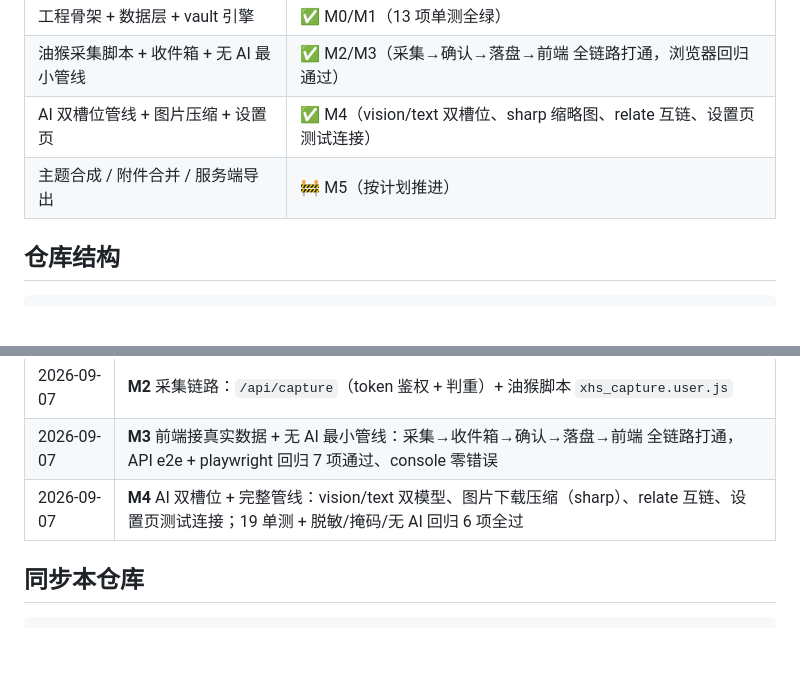
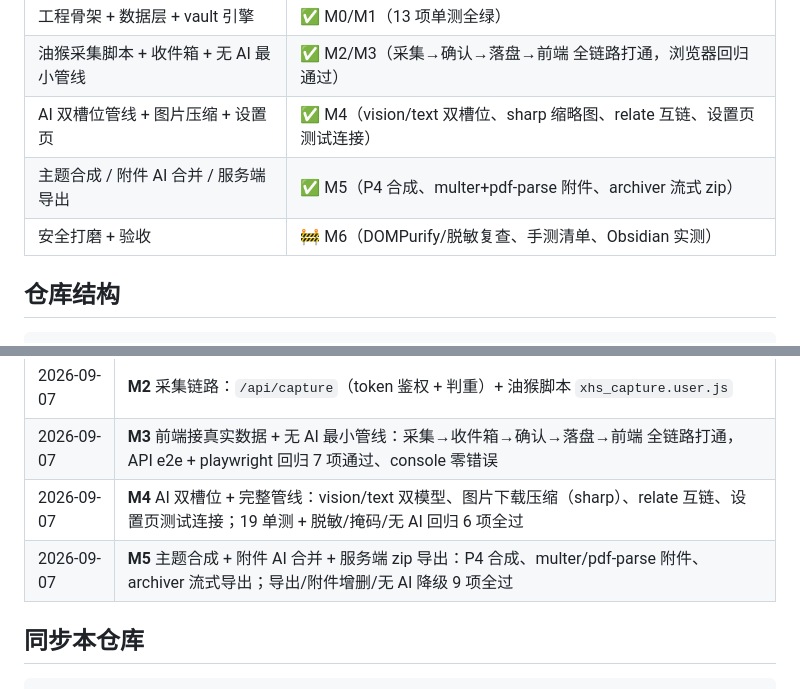
Before and after one commit to 1DayWeFall/RedVault, a Markdown page: README.md, 2 parts joined by grey strips. GitHub-like rendering; blank space fills up the shorter version.

Commit message:
docs: README 状态表/进程表同步 M5 进度

```diff
--- a/README.md
+++ b/README.md
@@ -23,7 +23,8 @@
 | 工程骨架 + 数据层 + vault 引擎 | ✅ M0/M1（13 项单测全绿） |
 | 油猴采集脚本 + 收件箱 + 无 AI 最小管线 | ✅ M2/M3（采集→确认→落盘→前端 全链路打通，浏览器回归通过） |
 | AI 双槽位管线 + 图片压缩 + 设置页 | ✅ M4（vision/text 双槽位、sharp 缩略图、relate 互链、设置页测试连接） |
-| 主题合成 / 附件合并 / 服务端导出 | 🚧 M5（按计划推进） |
+| 主题合成 / 附件 AI 合并 / 服务端导出 | ✅ M5（P4 合成、multer+pdf-parse 附件、archiver 流式 zip） |
+| 安全打磨 + 验收 | 🚧 M6（DOMPurify/脱敏复查、手测清单、Obsidian 实测） |
 
 ## 仓库结构
 
@@ -73,6 +74,7 @@ npm start        # → http://127.0.0.1:3789
 | 2026-09-07 | **M2** 采集链路：`/api/capture`（token 鉴权 + 判重）+ 油猴脚本 `xhs_capture.user.js` |
 | 2026-09-07 | **M3** 前端接真实数据 + 无 AI 最小管线：采集→收件箱→确认→落盘→前端 全链路打通，API e2e + playwright 回归 7 项通过、console 零错误 |
 | 2026-09-07 | **M4** AI 双槽位 + 完整管线：vision/text 双模型、图片下载压缩（sharp）、relate 互链、设置页测试连接；19 单测 + 脱敏/掩码/无 AI 回归 6 项全过 |
+| 2026-09-07 | **M5** 主题合成 + 附件 AI 合并 + 服务端 zip 导出：P4 合成、multer/pdf-parse 附件、archiver 流式导出；导出/附件增删/无 AI 降级 9 项全过 |
 
 ## 同步本仓库
 
```
